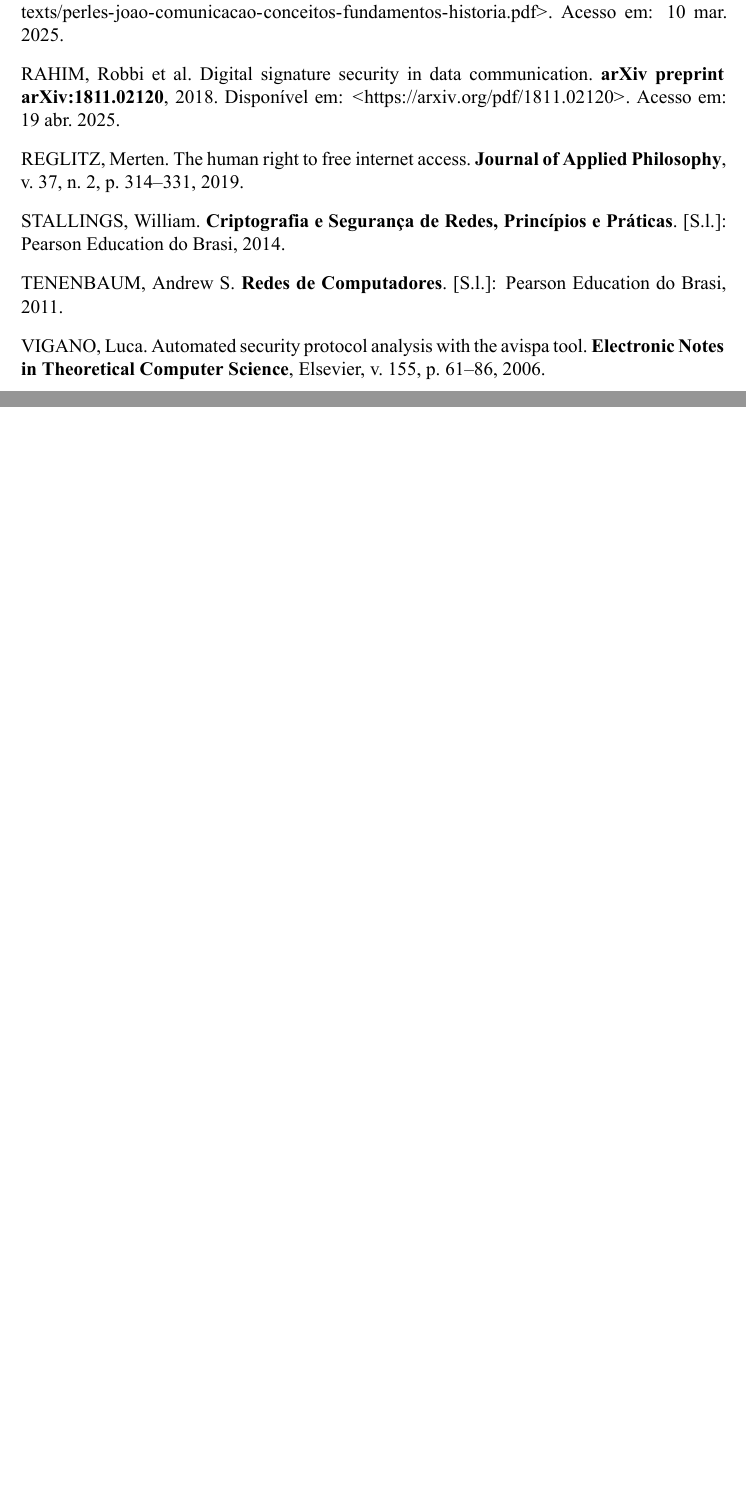
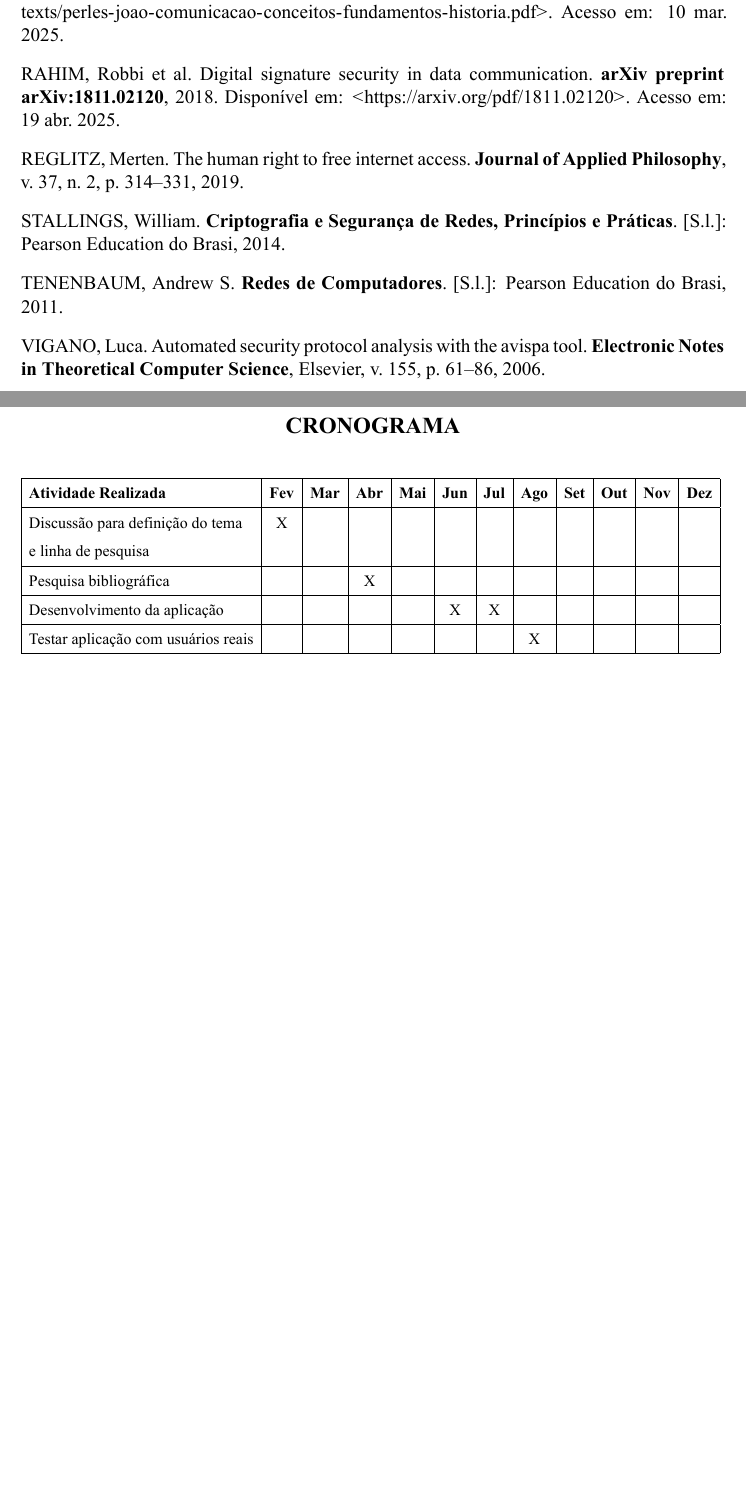
Before and after one commit to henriquesebastiao/tcc, a LaTeX thesis (tcc.tex, which reads pos-textuais/cronograma.tex): two parts of pages 30 and 31 of 31 before the commit and two parts of pages 31 and 33 of 33 after it, joined at a grey line, cut so that both start at the same text, the shorter picture padded with empty space. Compiled offline with XeLaTeX.

Commit message:
Adicionando cronograma e resumo ao trabalho
Co-authored-by: Valério <valeriogoncalvesdev@gmail.com>
Co-authored-by: Lucas <lucasofc-15@outlook.com>
Co-authored-by: Wanderson-A-P <wandersonfla100@hotmail.com>
Co-authored-by: Emanuel Chagas <pinheiroemanuel192@gmail.com>

```diff
--- /dev/null
+++ b/pos-textuais/cronograma.tex
@@ -0,0 +1,19 @@
+\fakesection{CRONOGRAMA}
+
+% tex-fmt: off
+
+\begin{table}[H]
+    \centering
+    \resizebox{\textwidth}{!}{%
+    \begin{tabular}{|l|l|l|l|l|l|l|l|l|l|l|l|}
+        \hline
+        \textbf{Atividade Realizada} & \textbf{Fev} & \textbf{Mar} & \textbf{Abr} & \textbf{Mai} & \textbf{Jun} & \textbf{Jul} & \textbf{Ago} & \textbf{Set} & \textbf{Out} & \textbf{Nov} & \textbf{Dez} \\ \hline
+        \vtop{\hbox{\strut Discussão para definição do tema}\hbox{\strut e linha de pesquisa}} & \hfil X & & & & & & & & & & \\ \hline
+    Pesquisa bibliográfica & & & \hfil X & & & & & & & & \\ \hline
+    Desenvolvimento da aplicação & & & & & \hfil X & \hfil X & & & & & \\ \hline
+    Testar aplicação com usuários reais & & & & & & & \hfil X & & & & \\ \hline
+\end{tabular}
+    }
+\end{table}
+
+% tex-fmt: on
```
Also changed, not shown: tcc.tex (+4 -1 lines).
